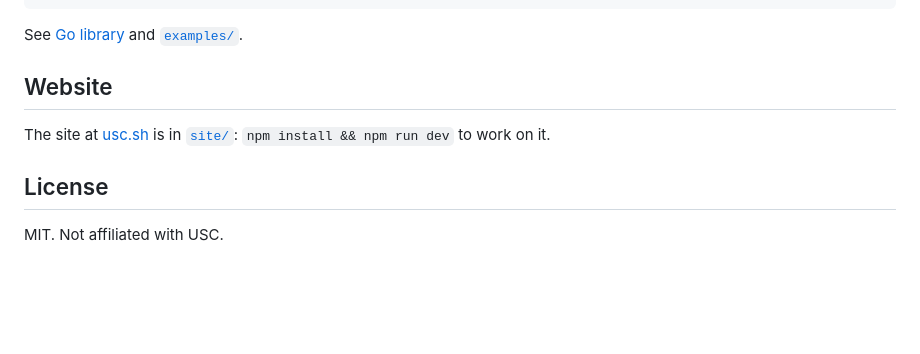
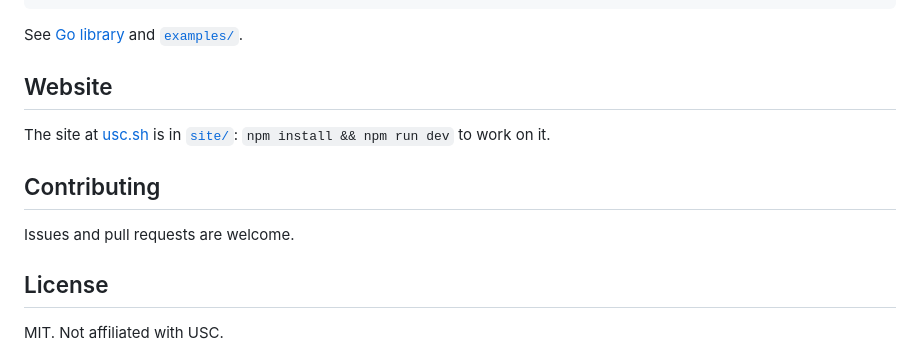
Before and after one commit to nsigel/usc-cli, a Markdown page: README.md, the part around the change. Drawn GitHub-style; blank space fills up the shorter version.

Commit message:
Add a contributing line to the README
Co-Authored-By: Claude Opus 5.5 <noreply@anthropic.com>

```diff
--- a/README.md
+++ b/README.md
@@ -115,6 +115,10 @@ See [Go library](https://usc.sh/docs/library/) and [`examples/`](examples/).
 
 The site at [usc.sh](https://usc.sh) is in [`site/`](site/): `npm install && npm run dev` to work on it.
 
+## Contributing
+
+Issues and pull requests are welcome.
+
 ## License
 
 MIT. Not affiliated with USC.
```
